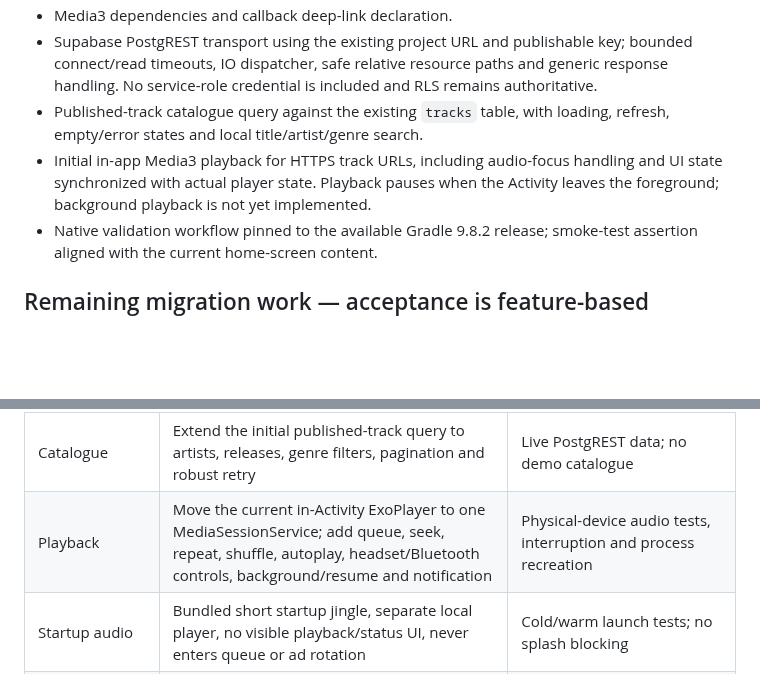
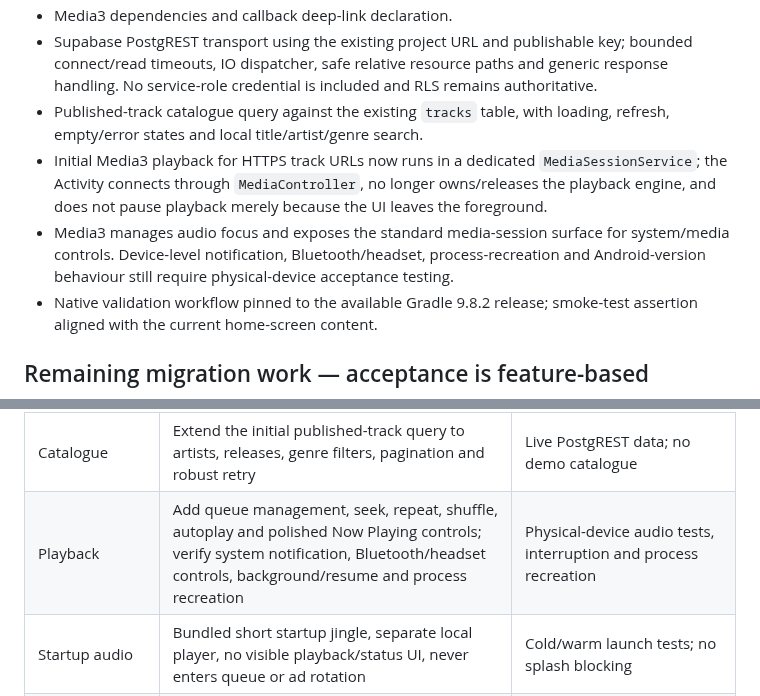
Before and after one commit to suwilanjisinkamba184-cmd/High-tech-entertainment-, a Markdown page: native-android/MIGRATION-STATUS.md, 2 parts joined by grey strips. Drawn GitHub-style; blank space fills up the shorter version.

Commit message:
Document native MediaSessionService implementation and acceptance tests

```diff
--- a/native-android/MIGRATION-STATUS.md
+++ b/native-android/MIGRATION-STATUS.md
@@ -11,7 +11,8 @@
 - Media3 dependencies and callback deep-link declaration.
 - Supabase PostgREST transport using the existing project URL and publishable key; bounded connect/read timeouts, IO dispatcher, safe relative resource paths and generic response handling. No service-role credential is included and RLS remains authoritative.
 - Published-track catalogue query against the existing `tracks` table, with loading, refresh, empty/error states and local title/artist/genre search.
-- Initial in-app Media3 playback for HTTPS track URLs, including audio-focus handling and UI state synchronized with actual player state. Playback pauses when the Activity leaves the foreground; background playback is not yet implemented.
+- Initial Media3 playback for HTTPS track URLs now runs in a dedicated `MediaSessionService`; the Activity connects through `MediaController`, no longer owns/releases the playback engine, and does not pause playback merely because the UI leaves the foreground.
+- Media3 manages audio focus and exposes the standard media-session surface for system/media controls. Device-level notification, Bluetooth/headset, process-recreation and Android-version behaviour still require physical-device acceptance testing.
 - Native validation workflow pinned to the available Gradle 9.8.2 release; smoke-test assertion aligned with the current home-screen content.
 
 ## Remaining migration work — acceptance is feature-based
@@ -21,7 +22,7 @@
 | Identity | Email/password, Google native sign-in, callback handling, password reset/update, sign-out, session refresh and secure token persistence | Real Supabase test accounts; expired/invalid token and recovery tests |
 | Profiles | Profile read/update, avatar upload, account deletion request and privacy controls | Existing user records remain intact; owner/user isolation |
 | Catalogue | Extend the initial published-track query to artists, releases, genre filters, pagination and robust retry | Live PostgREST data; no demo catalogue |
-| Playback | Move the current in-Activity ExoPlayer to one MediaSessionService; add queue, seek, repeat, shuffle, autoplay, headset/Bluetooth controls, background/resume and notification | Physical-device audio tests, interruption and process recreation |
+| Playback | Add queue management, seek, repeat, shuffle, autoplay and polished Now Playing controls; verify system notification, Bluetooth/headset controls, background/resume and process recreation | Physical-device audio tests, interruption and process recreation |
 | Startup audio | Bundled short startup jingle, separate local player, no visible playback/status UI, never enters queue or ad rotation | Cold/warm launch tests; no splash blocking |
 | Promotions | Admin-managed audio campaigns, server-controlled scheduling/frequency and impressions; no listener ad-disable control | Campaign boundary and playback-order tests |
 | Video | Video catalogue, Media3 playback, orientation/fullscreen, retry and lifecycle handling | Real stored video playback and network interruption |
```
